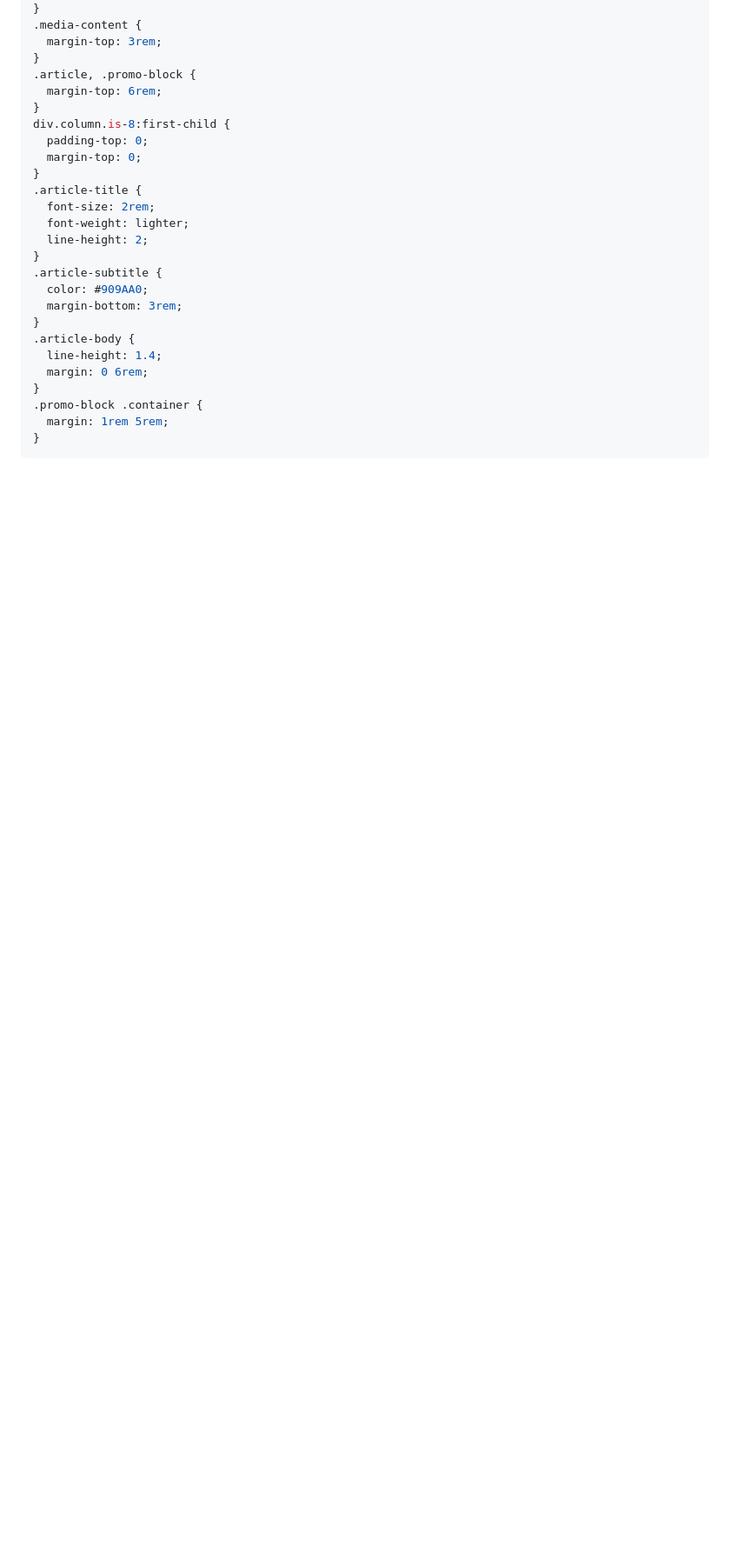
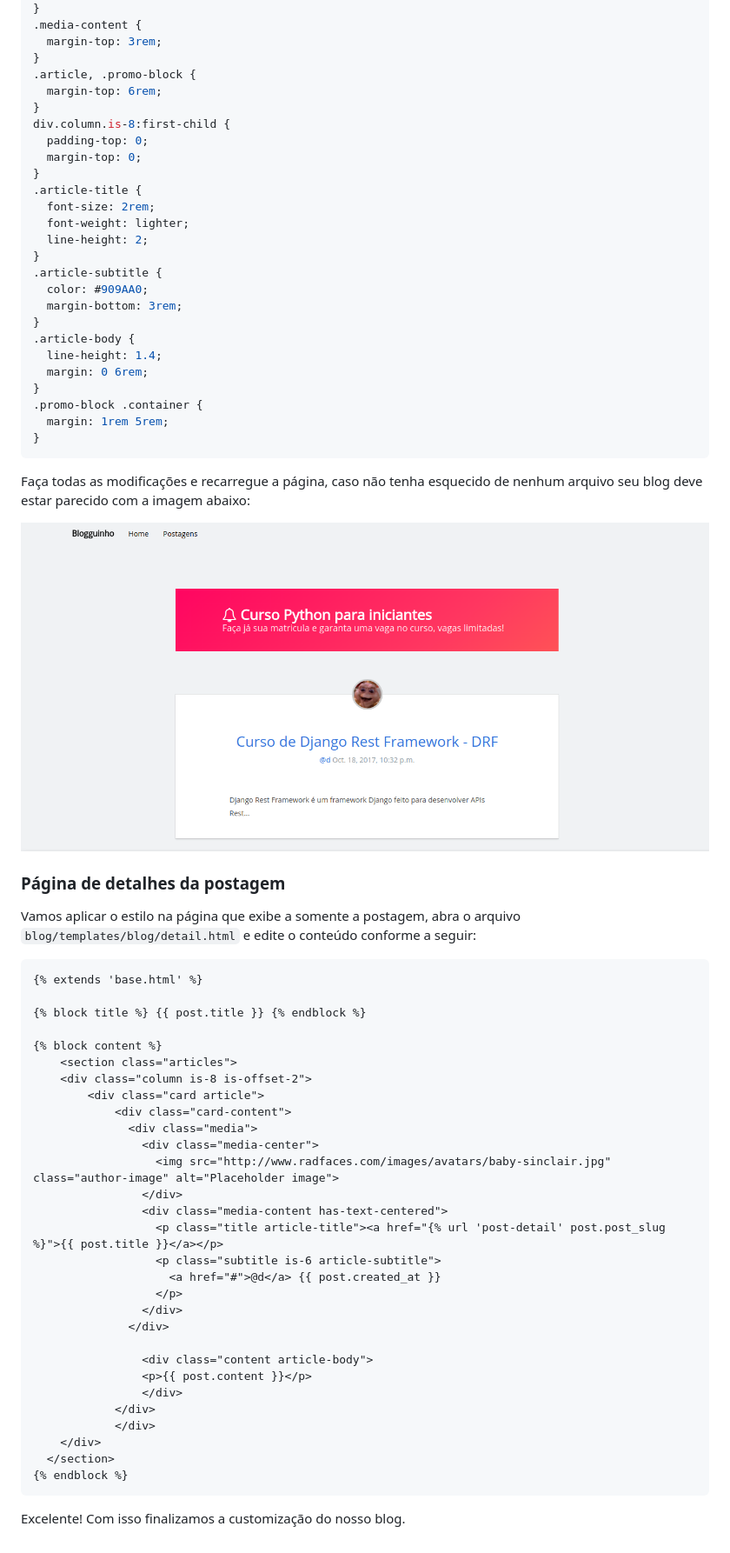
Before and after one commit to guicarvalho/django-os-primeiros-passos, a Markdown page: 05 - Adicionando estilo.md, the part around the change printed below. Shown: that part at 87% size. GitHub-like rendering; pictures changed too: imagens/dj-last-posts-style.png (added); blank space fills up the shorter version.

Commit message:
capitulo de estilizacao

````diff
--- a/05 - Adicionando estilo.md
+++ b/05 - Adicionando estilo.md
@@ -138,3 +139,41 @@ div.column.is-8:first-child {
   margin: 1rem 5rem;
 }
 ```
+Faça todas as modificações e recarregue a página, caso não tenha esquecido de nenhum arquivo seu blog deve estar parecido com a imagem abaixo:
+
+![](https://github.com/guicarvalho/django-os-primeiros-passos/blob/master/imagens/dj-last-posts-style.png)
+
+### Página de detalhes da postagem
+Vamos aplicar o estilo na página que exibe a somente a postagem, abra o arquivo `blog/templates/blog/detail.html` e edite o conteúdo conforme a seguir:
+```html
+{% extends 'base.html' %}
+
+{% block title %} {{ post.title }} {% endblock %}
+
+{% block content %}
+	<section class="articles">
+    <div class="column is-8 is-offset-2">
+    	<div class="card article">
+		    <div class="card-content">
+		      <div class="media">
+		        <div class="media-center">
+		          <img src="http://www.radfaces.com/images/avatars/baby-sinclair.jpg" class="author-image" alt="Placeholder image">
+		        </div>
+		        <div class="media-content has-text-centered">
+		          <p class="title article-title"><a href="{% url 'post-detail' post.post_slug %}">{{ post.title }}</a></p>
+		          <p class="subtitle is-6 article-subtitle">
+		            <a href="#">@d</a> {{ post.created_at }}
+		          </p>
+		        </div>
+		      </div>
+
+		    	<div class="content article-body">
+		        <p>{{ post.content }}</p>
+		    	</div>
+		  	</div>
+			</div>
+    </div>
+  </section>
+{% endblock %}
+```
+Excelente! Com isso finalizamos a customização do nosso blog.
````
Also changed, not shown: other parts of 05 - Adicionando estilo.md (+8 -7 lines).
